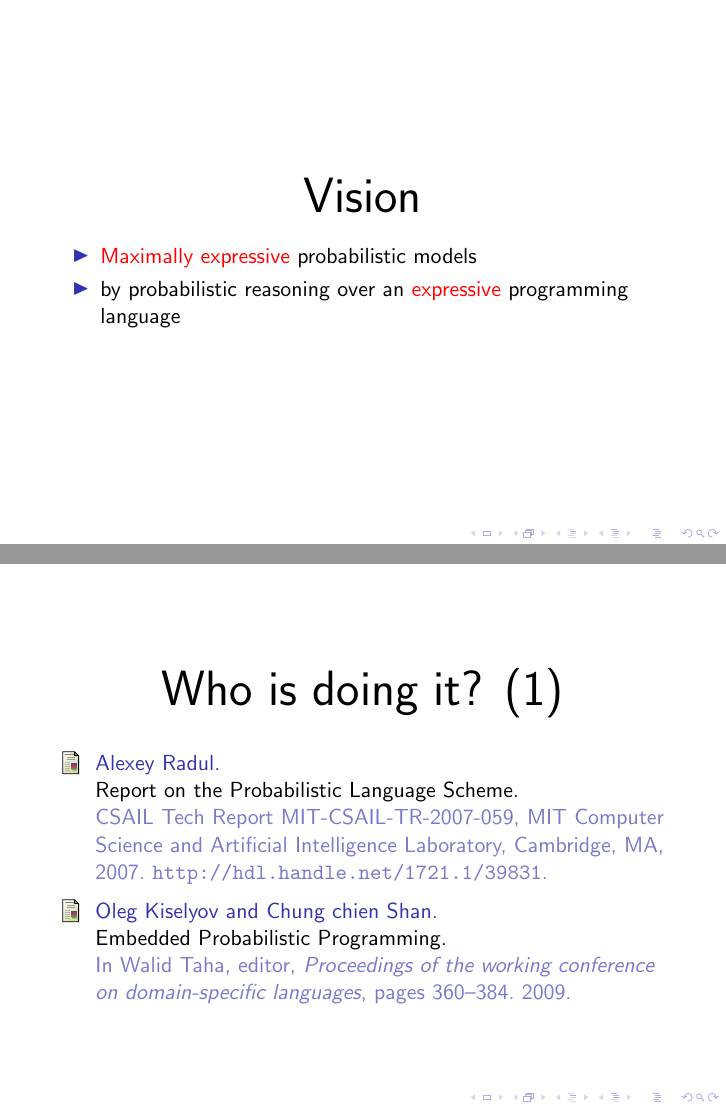
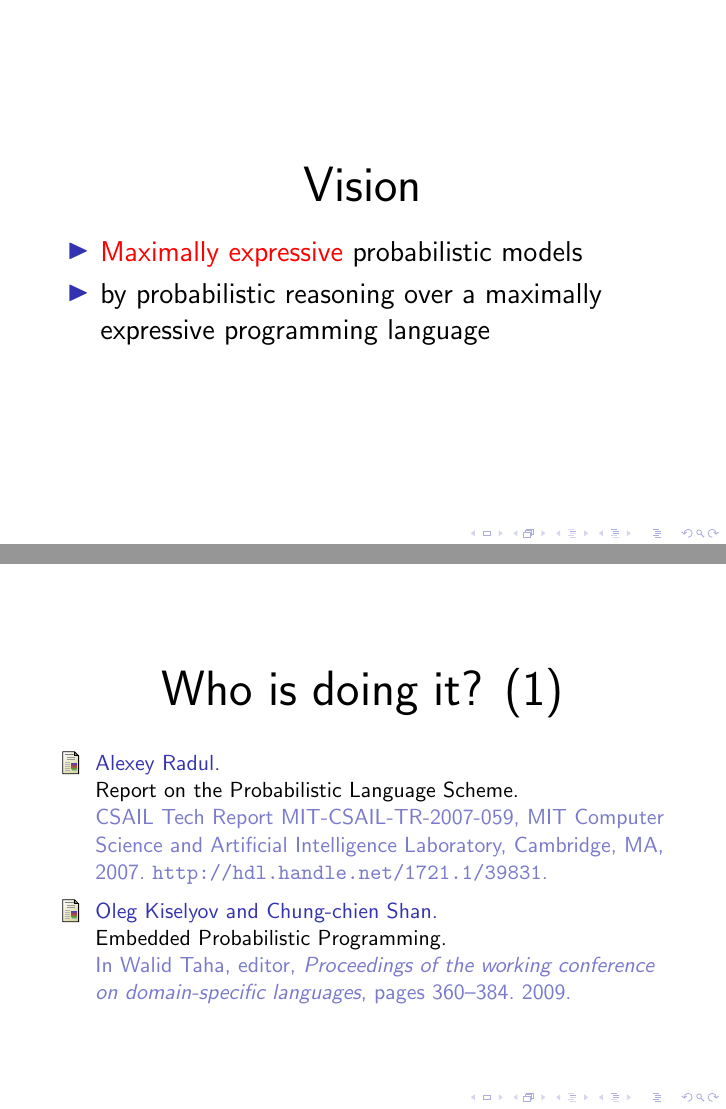
Before and after one commit to ProjectMAC/propagators, LaTeX slides (pubs/lyric-talk/slides.tex): pages 3 and 5 of 13, joined at a grey line. Compiled offline with pdfLaTeX.

Commit message:
Touchups suggested by Rebecca

```diff
--- a/pubs/lyric-talk/slides.tex
+++ b/pubs/lyric-talk/slides.tex
@@ -23,11 +23,10 @@
 
 \begin{frame}
 \begin{center}\Huge Vision\end{center}
-\begin{itemize}
+\begin{itemize}\Large
 \item \stress{Maximally expressive} probabilistic models
 \pause
-\item by probabilistic reasoning over an \stress{expressive}
-  programming language
+\item by probabilistic reasoning over a maximally expressive programming language
 \end{itemize}
 \end{frame}
 
@@ -44,7 +43,7 @@ Alexey Radul.
   \url{http://hdl.handle.net/1721.1/39831}.
 
 \bibitem{kiselyov-shan-2009-embedded}
-Oleg Kiselyov and Chung chien Shan.
+Oleg Kiselyov and Chung-chien Shan.
 \newblock {Embedded Probabilistic Programming}.
 \newblock In Walid Taha, editor, {\em Proceedings of the working conference on
   domain-specific languages}, pages 360--384. 2009.
```
Also changed, not shown: pubs/lyric-talk/slides.tex (3 more changed lines).
